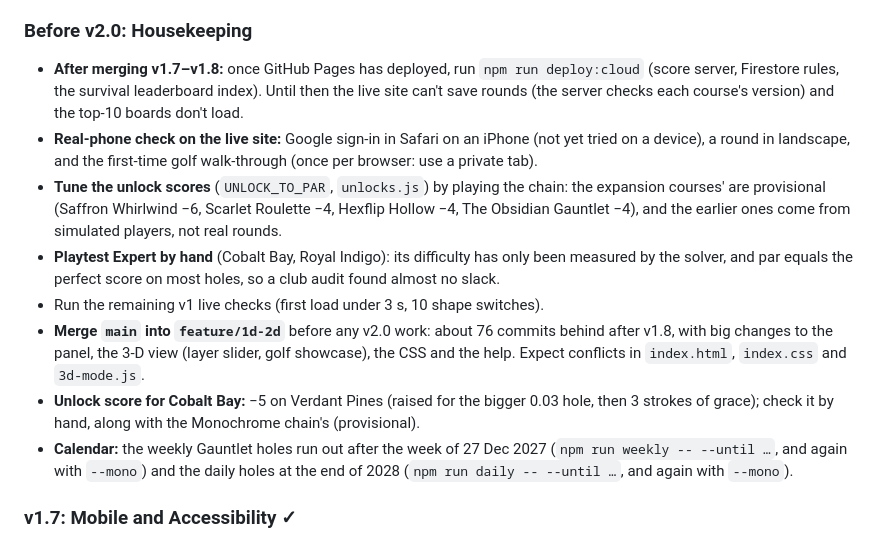
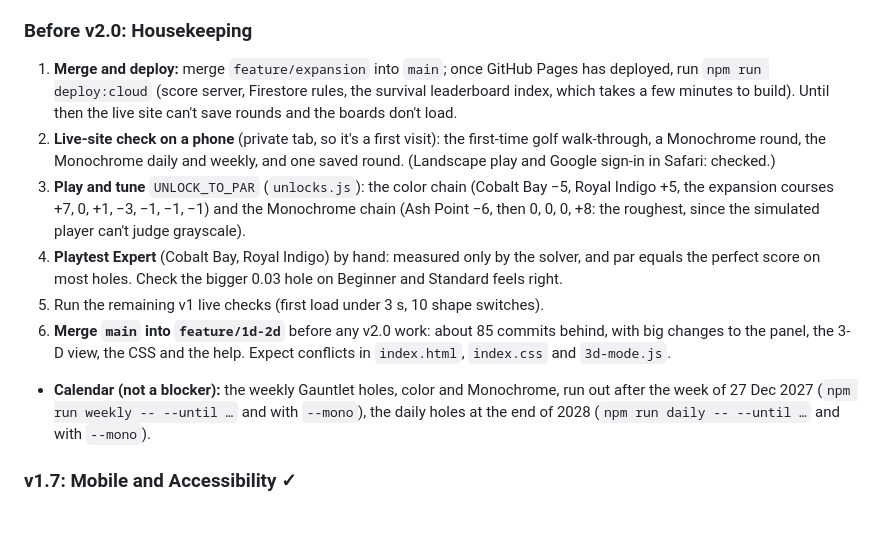
Before and after one commit to Son9502/ColorVerse, a Markdown page: MVP.md, the part around the change. GitHub-like rendering; blank space fills up the shorter version.

Commit message:
docs: before-v2.0 checklist brought up to date
Co-Authored-By: Claude Opus 5.5 <noreply@anthropic.com>

```diff
--- a/MVP.md
+++ b/MVP.md
@@ -270,14 +270,13 @@ Developed on the `feature/1d-2d` branch.
 - **Shared state across dimensions:** a color picked in one dimension stays highlighted when you switch to another.
 
 ### Before v2.0: Housekeeping
-- **After merging v1.7–v1.8:** once GitHub Pages has deployed, run `npm run deploy:cloud` (score server, Firestore rules, the survival leaderboard index). Until then the live site can't save rounds (the server checks each course's version) and the top-10 boards don't load.
-- **Real-phone check on the live site:** Google sign-in in Safari on an iPhone (not yet tried on a device), a round in landscape, and the first-time golf walk-through (once per browser: use a private tab).
-- **Tune the unlock scores** (`UNLOCK_TO_PAR`, `unlocks.js`) by playing the chain: the expansion courses' are provisional (Saffron Whirlwind −6, Scarlet Roulette −4, Hexflip Hollow −4, The Obsidian Gauntlet −4), and the earlier ones come from simulated players, not real rounds.
-- **Playtest Expert by hand** (Cobalt Bay, Royal Indigo): its difficulty has only been measured by the solver, and par equals the perfect score on most holes, so a club audit found almost no slack.
-- Run the remaining v1 live checks (first load under 3 s, 10 shape switches).
-- **Merge `main` into `feature/1d-2d`** before any v2.0 work: about 76 commits behind after v1.8, with big changes to the panel, the 3-D view (layer slider, golf showcase), the CSS and the help. Expect conflicts in `index.html`, `index.css` and `3d-mode.js`.
-- **Unlock score for Cobalt Bay:** −5 on Verdant Pines (raised for the bigger 0.03 hole, then 3 strokes of grace); check it by hand, along with the Monochrome chain's (provisional).
-- **Calendar:** the weekly Gauntlet holes run out after the week of 27 Dec 2027 (`npm run weekly -- --until …`, and again with `--mono`) and the daily holes at the end of 2028 (`npm run daily -- --until …`, and again with `--mono`).
+1. **Merge and deploy:** merge `feature/expansion` into `main`; once GitHub Pages has deployed, run `npm run deploy:cloud` (score server, Firestore rules, the survival leaderboard index, which takes a few minutes to build). Until then the live site can't save rounds and the boards don't load.
+2. **Live-site check on a phone** (private tab, so it's a first visit): the first-time golf walk-through, a Monochrome round, the Monochrome daily and weekly, and one saved round. (Landscape play and Google sign-in in Safari: checked.)
+3. **Play and tune** `UNLOCK_TO_PAR` (`unlocks.js`): the color chain (Cobalt Bay −5, Royal Indigo +5, the expansion courses +7, 0, +1, −3, −1, −1, −1) and the Monochrome chain (Ash Point −6, then 0, 0, 0, +8: the roughest, since the simulated player can't judge grayscale).
+4. **Playtest Expert** (Cobalt Bay, Royal Indigo) by hand: measured only by the solver, and par equals the perfect score on most holes. Check the bigger 0.03 hole on Beginner and Standard feels right.
+5. Run the remaining v1 live checks (first load under 3 s, 10 shape switches).
+6. **Merge `main` into `feature/1d-2d`** before any v2.0 work: about 85 commits behind, with big changes to the panel, the 3-D view, the CSS and the help. Expect conflicts in `index.html`, `index.css` and `3d-mode.js`.
+- **Calendar (not a blocker):** the weekly Gauntlet holes, color and Monochrome, run out after the week of 27 Dec 2027 (`npm run weekly -- --until …` and with `--mono`), the daily holes at the end of 2028 (`npm run daily -- --until …` and with `--mono`).
 
 ### v1.7: Mobile and Accessibility ✓
 - **Phone layout:** under 760 px wide the page is one column: title, then the 3-D view (42% of the screen, staying at the top while the rest scrolls), then the controls or golf panel, then the harmonies. Bigger swatches (40 px). The viewport meta tag is in place, so phones no longer show the desktop page shrunk.
```
